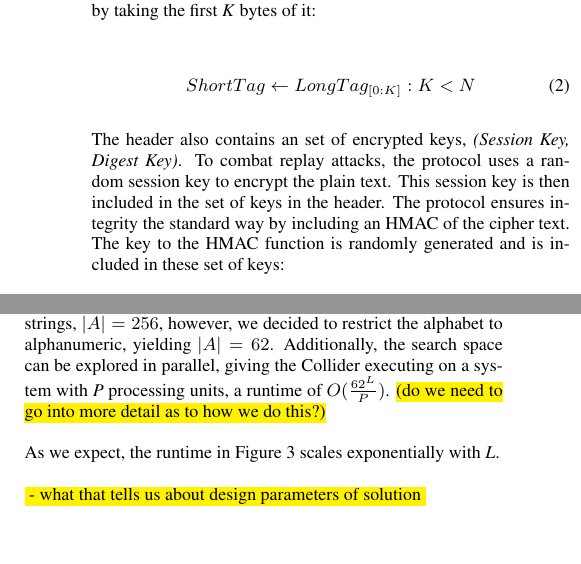
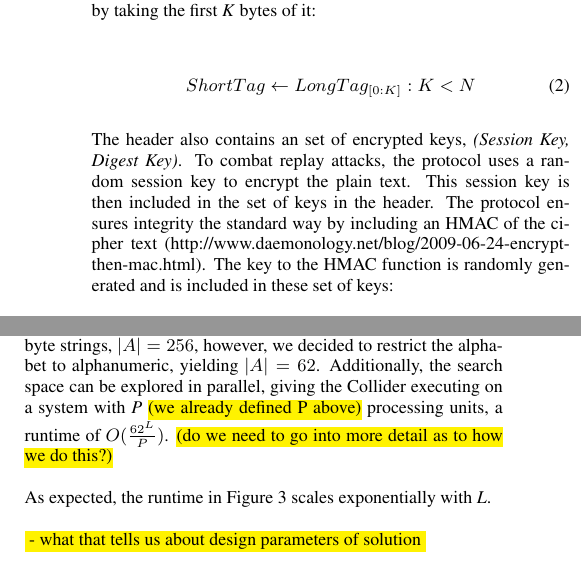
Before and after one commit to dbachrach/char140, a LaTeX paper (paper/hoot.tex): two parts of the columns of pages 2 and 3 of 4, joined at a grey line, cut so that both start at the same text, the shorter picture padded with empty space. Compiled offline with pdfLaTeX.

```diff
--- a/paper/hoot.tex
+++ b/paper/hoot.tex
@@ -136,7 +136,7 @@
 	ShortTag \leftarrow LongTag_{[0:K]} : K < N
 \end{equation}
 
-The header also contains an set of encrypted keys, \textit{(Session Key, Digest Key)}. To combat replay attacks, the protocol uses a random session key to encrypt the plain text. This session key is then included in the set of keys in the header. The protocol ensures integrity the standard way by including an HMAC of the cipher text. The key to the HMAC function is randomly generated and is included in these set of keys:
+The header also contains an set of encrypted keys, \textit{(Session Key, Digest Key)}. To combat replay attacks, the protocol uses a random session key to encrypt the plain text. This session key is then included in the set of keys in the header. The protocol ensures integrity the standard way by including an HMAC of the cipher text (http://www.daemonology.net/blog/2009-06-24-encrypt-then-mac.html). The key to the HMAC function is randomly generated and is included in these set of keys:
 
 \begin{align}
 	& SessionKey \leftarrow randomBytes() \\
@@ -231,7 +231,7 @@
 In order to explore the feasibility of steering a particular Plain Tag to collide with an existing tag, we built a collider tool. The tool takes in a Short Tag substring , \textit{T}, a prefix, \textit{P}, a Suffix Length, \textit{L}, an alphabet
 \textit{A}. The collider finds all concatenations of \textit{P} and strings of length \textit{L} from \textit{A*} such that the truncated hash of the resultant string is equal to \textit{T}. \hl{(better if written in pseudocode?)}
 
-The search space, then, is of size $|A|^L$. If we wanted to match byte strings, $|A| = 256$, however, we decided to restrict the alphabet to alphanumeric, yielding $|A| = 62$. Additionally, the search space can be explored in parallel, giving the Collider executing on a system with \textit{P} processing units, a runtime of $O(\frac{62^L}{P})$. \hl{(do we need to go into more detail as to how we do this?)}
+The search space, then, is of size $|A|^L$. If we wanted to match byte strings, $|A| = 256$, however, we decided to restrict the alphabet to alphanumeric, yielding $|A| = 62$. Additionally, the search space can be explored in parallel, giving the Collider executing on a system with \textit{P} \hl{(we already defined P above)} processing units, a runtime of $O(\frac{62^L}{P})$. \hl{(do we need to go into more detail as to how we do this?)}
 
 \begin{figure}
 \begin{center}
@@ -252,7 +252,7 @@
 \end{figure}
 
 
-As we expect, the runtime in Figure \ref{fig:collider-times} scales exponentially with \textit{L}.
+As expected, the runtime in Figure \ref{fig:collider-times} scales exponentially with \textit{L}.
 
 
 \hl{
```
Also changed, not shown: paper/size of message.txt (+3 -1 lines), paper/hoot.tex (3 more changed lines).
